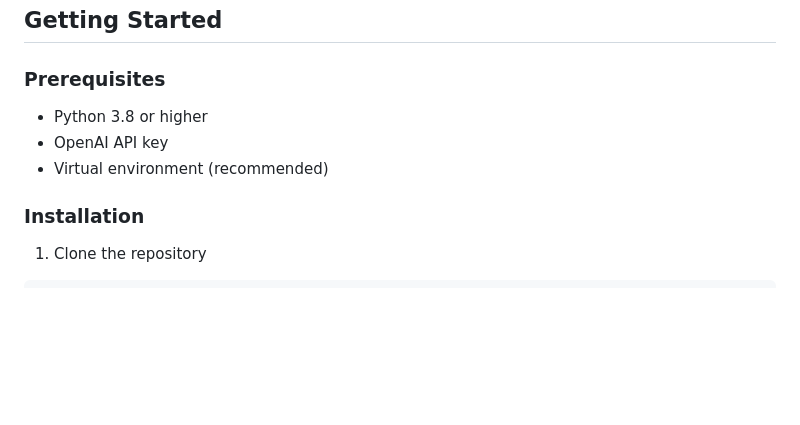
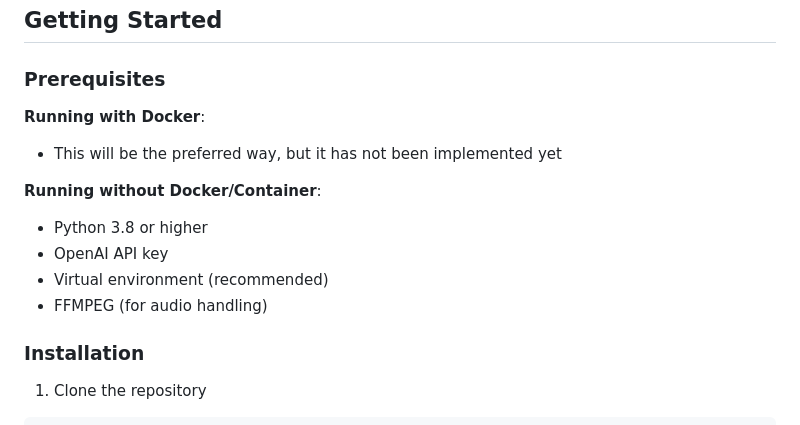
Before and after one commit to wilsonneto-dev/ai-tools-hub, a Markdown page: README.md, the part around the change. Drawn GitHub-style; blank space fills up the shorter version.

Commit message:
docs: Adds missing FFMPEG requirement

```diff
--- a/README.md
+++ b/README.md
@@ -27,9 +27,17 @@ A tool that provides various AI-powered tools for content processing and generat
 ## Getting Started
 
 ### Prerequisites
+
+**Running with Docker**:
+
+- This will be the preferred way, but it has not been implemented yet
+
+**Running without Docker/Container**:
+
 - Python 3.8 or higher
 - OpenAI API key
 - Virtual environment (recommended)
+- FFMPEG (for audio handling)
 
 ### Installation
 
```
